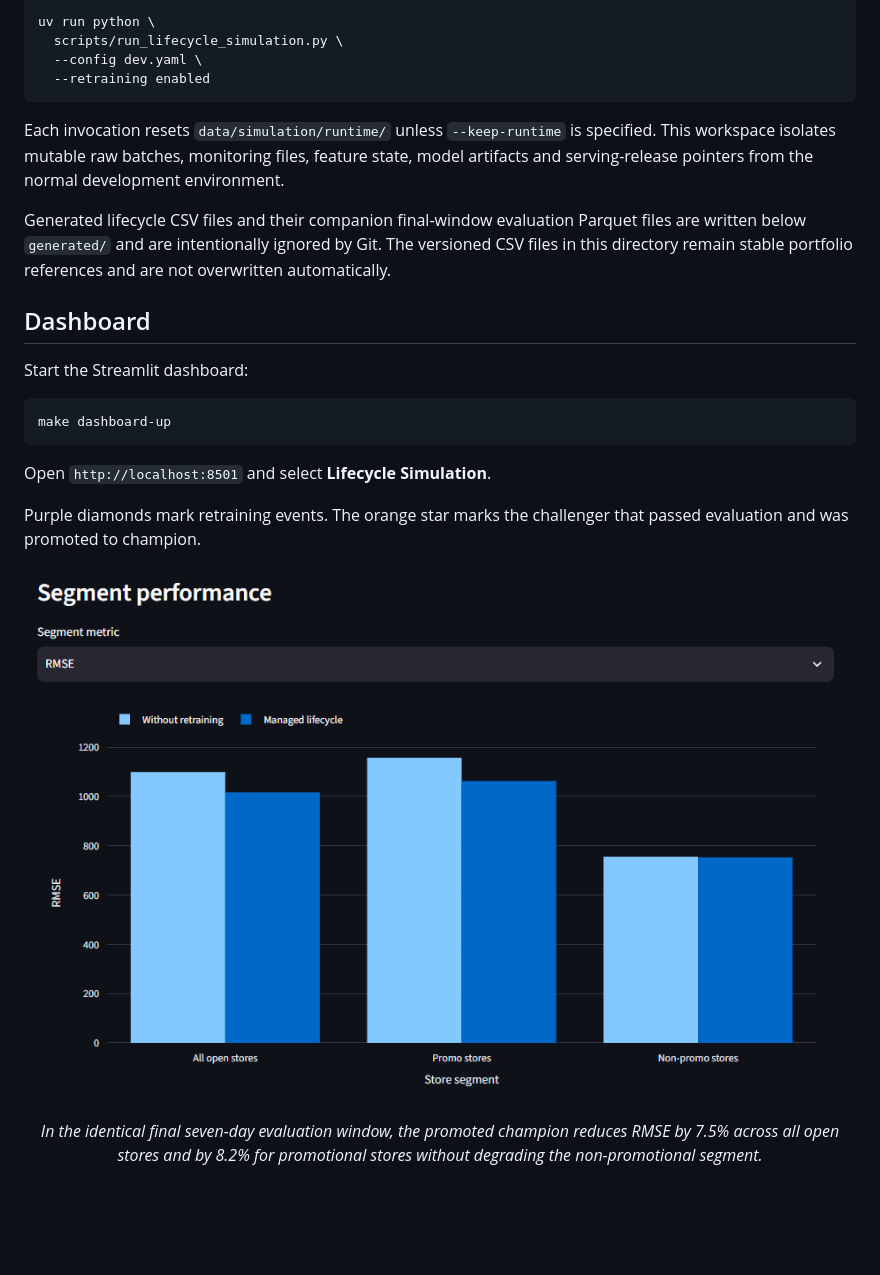
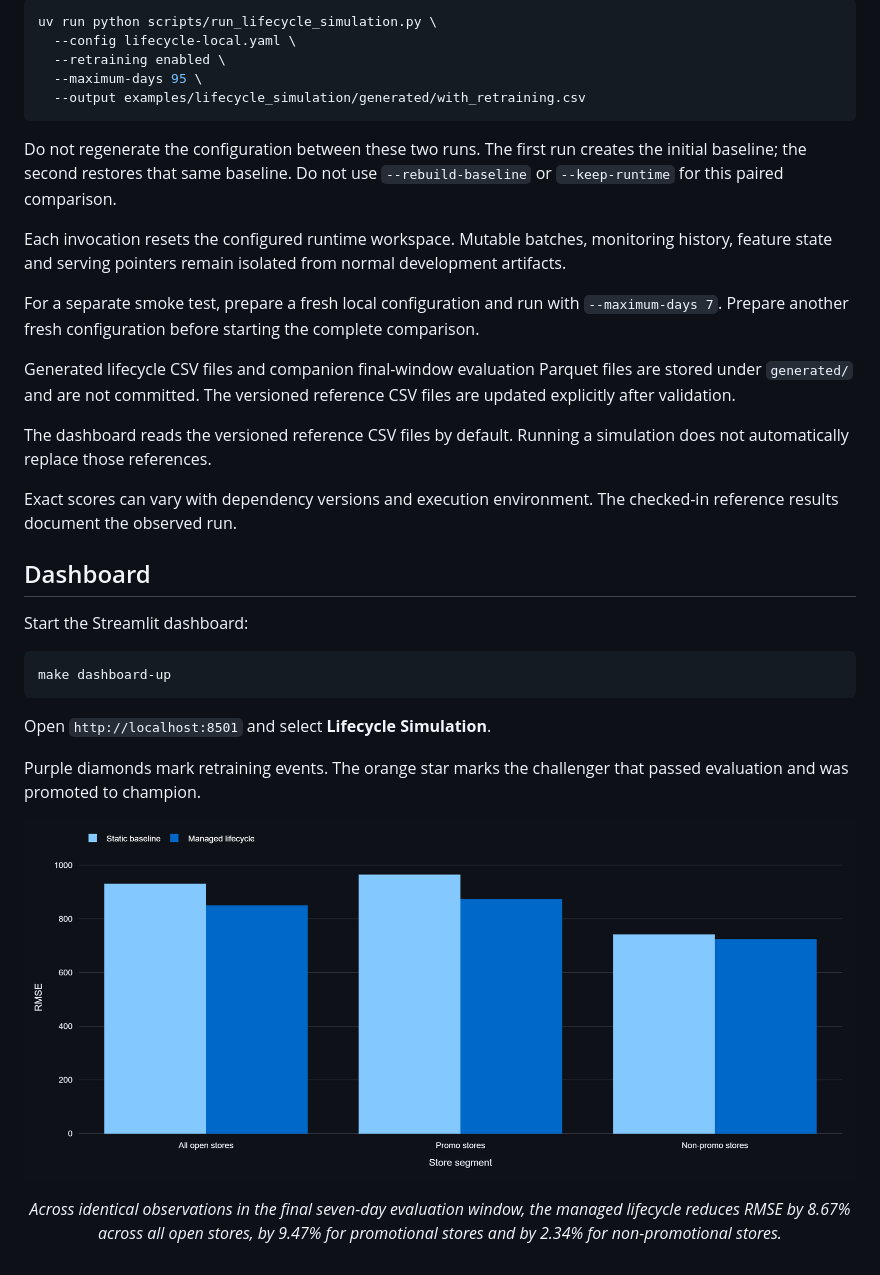
Before and after one commit to SL14-SL/mlops-sales-forecasting, a Markdown page: examples/lifecycle_simulation/README.md, the part around one of its changes. Rendered like a GitHub page; pictures changed too: docs/images/lifecycle-segment-performance.png; blank space fills up the shorter version.

````diff
--- a/examples/lifecycle_simulation/README.md
+++ b/examples/lifecycle_simulation/README.md
@@ -92,20 +116,34 @@ Run the lifecycle with automated retraining:
 
 ```bash
-uv run python \
-  scripts/run_lifecycle_simulation.py \
-  --config dev.yaml \
-  --retraining enabled
+uv run python scripts/run_lifecycle_simulation.py \
+  --config lifecycle-local.yaml \
+  --retraining enabled \
+  --maximum-days 95 \
+  --output examples/lifecycle_simulation/generated/with_retraining.csv
 ```
 
-Each invocation resets `data/simulation/runtime/` unless `--keep-runtime` is
-specified. This workspace isolates mutable raw batches, monitoring files,
-feature state, model artifacts and serving-release pointers from the normal
-development environment.
+Do not regenerate the configuration between these two runs.
+The first run creates the initial baseline; the second restores that same
+baseline. Do not use `--rebuild-baseline` or `--keep-runtime` for this paired
+comparison.
 
-Generated lifecycle CSV files and their companion final-window evaluation
-Parquet files are written below `generated/` and are intentionally ignored by
-Git. The versioned CSV files in this directory remain stable portfolio
-references and are not overwritten automatically.
+Each invocation resets the configured runtime workspace. Mutable batches,
+monitoring history, feature state and serving pointers remain isolated from
+normal development artifacts.
+
+For a separate smoke test, prepare a fresh local configuration and run
+with `--maximum-days 7`. Prepare another fresh configuration before starting
+the complete comparison.
+
+Generated lifecycle CSV files and companion final-window evaluation Parquet
+files are stored under `generated/` and are not committed.
+The versioned reference CSV files are updated explicitly after validation.
+
+The dashboard reads the versioned reference CSV files by default.
+Running a simulation does not automatically replace those references.
+
+Exact scores can vary with dependency versions and execution environment.
+The checked-in reference results document the observed run.
 
 ## Dashboard
 
@@ -130,8 +168,8 @@ that passed evaluation and was promoted to champion.
 
 <p align="center">
   <em>
-    In the identical final seven-day evaluation window, the promoted champion
-    reduces RMSE by 7.5% across all open stores and by 8.2% for promotional
-    stores without degrading the non-promotional segment.
+    Across identical observations in the final seven-day evaluation window,
+    the managed lifecycle reduces RMSE by 8.67% across all open stores,
+    by 9.47% for promotional stores and by 2.34% for non-promotional stores.
   </em>
 </p>
````
Also changed, not shown: other parts of examples/lifecycle_simulation/README.md (+55 -31 lines), README.md (+27 -50 lines), docs/operations-runbook.md (+10 -67 lines), docs/images/lifecycle-segment-performance-presentation.png, docs/images/lifecycle-simulation.png, 5 other files.
